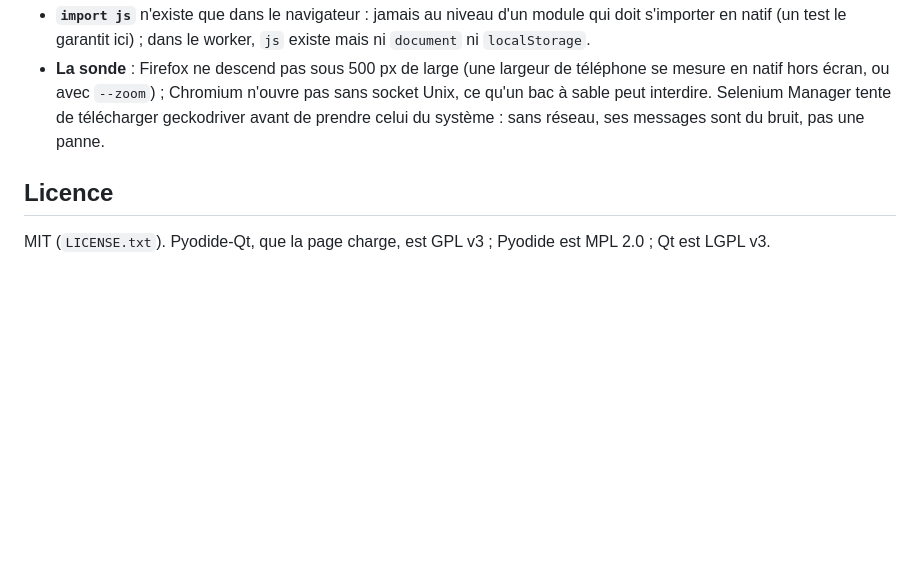
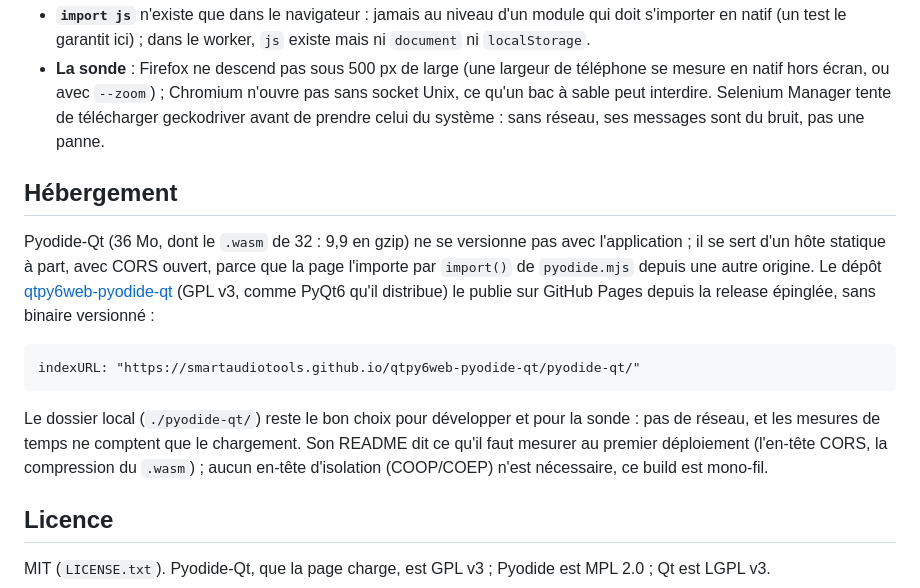
Before and after one commit to SmartAudioTools/qtpy6web, a Markdown page: README.md, the part around the change. GitHub-like rendering; blank space fills up the shorter version.

Commit message:
README : la section Hébergement, vers le dépôt qtpy6web-pyodide-qt (GitHub Pages, indexURL absolu, CORS)
Co-Authored-By: Claude Fable 5.1 <noreply@anthropic.com>

```diff
--- a/README.md
+++ b/README.md
@@ -186,6 +186,19 @@ d'intégration, il demande Firefox, geckodriver et selenium.
   avec `--zoom`) ; Chromium n'ouvre pas sans socket Unix, ce qu'un bac à sable peut interdire. Selenium Manager tente de
   télécharger geckodriver avant de prendre celui du système : sans réseau, ses messages sont du bruit, pas une panne.
 
+## Hébergement
+
+Pyodide-Qt (36 Mo, dont le `.wasm` de 32 : 9,9 en gzip) ne se versionne pas avec l'application ; il se sert d'un hôte
+statique à part, avec CORS ouvert, parce que la page l'importe par `import()` de `pyodide.mjs` depuis une autre origine.
+Le dépôt [qtpy6web-pyodide-qt](https://github.com/SmartAudioTools/qtpy6web-pyodide-qt) (GPL v3, comme PyQt6 qu'il
+distribue) le publie sur GitHub Pages depuis la release épinglée, sans binaire versionné :
+
+    indexURL: "https://smartaudiotools.github.io/qtpy6web-pyodide-qt/pyodide-qt/"
+
+Le dossier local (`./pyodide-qt/`) reste le bon choix pour développer et pour la sonde : pas de réseau, et les mesures
+de temps ne comptent que le chargement. Son README dit ce qu'il faut mesurer au premier déploiement (l'en-tête CORS, la
+compression du `.wasm`) ; aucun en-tête d'isolation (COOP/COEP) n'est nécessaire, ce build est mono-fil.
+
 ## Licence
 
 MIT (`LICENSE.txt`). Pyodide-Qt, que la page charge, est GPL v3 ; Pyodide est MPL 2.0 ; Qt est LGPL v3.
```
